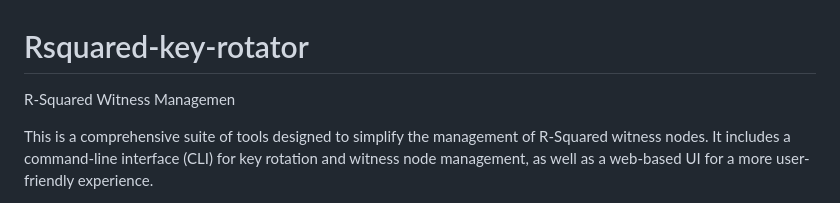
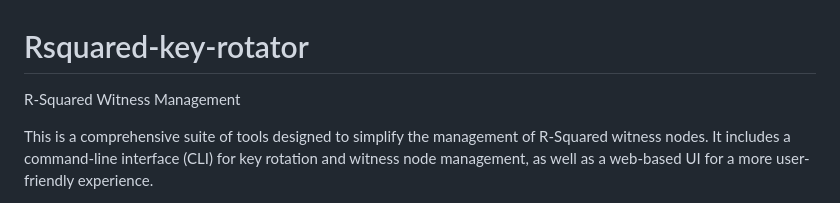
Before and after one commit to raffa0001/Rsquared-key-rotator, a Markdown page: README.md, the part around the change. Drawn GitHub-style.

```diff
--- a/README.md
+++ b/README.md
@@ -1,6 +1,6 @@
 # Rsquared-key-rotator
 
-R-Squared Witness Managemen
+R-Squared Witness Management
 
 This is a comprehensive suite of tools designed to simplify the management of R-Squared witness nodes. It includes a command-line interface (CLI) for key rotation and witness node management, as well as a web-based UI for a more user-friendly experience.
 
```
